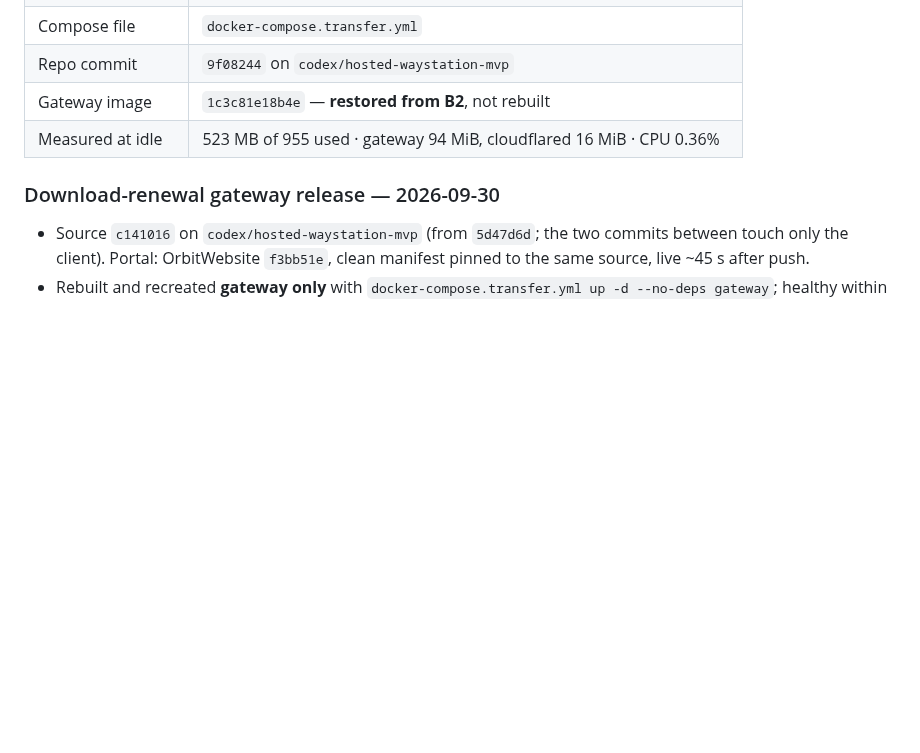
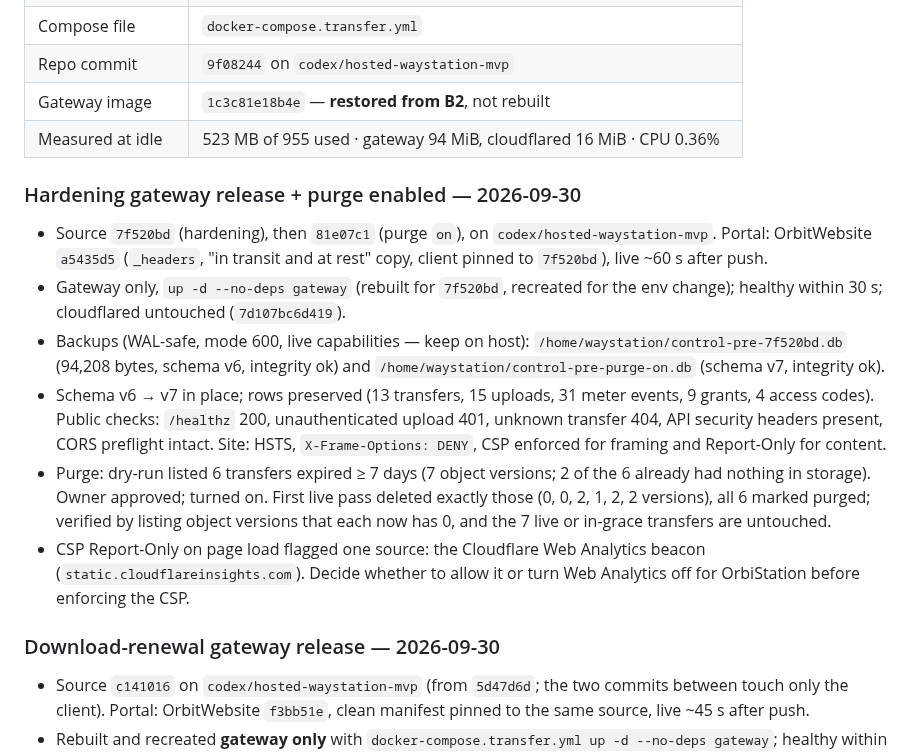
Before and after one commit to russomon/waystation, a Markdown page: docs/DEPLOY.md, the part around the change. GitHub-like rendering; blank space fills up the shorter version.

Commit message:
Record 2026-09-30 hardening deploy and purge enablement
Co-Authored-By: Claude Opus 5.5 <noreply@anthropic.com>

```diff
--- a/docs/DEPLOY.md
+++ b/docs/DEPLOY.md
@@ -722,6 +722,30 @@ The full-QC host was spun down. Production now runs the **transfer-only** stack.
 | Gateway image | `1c3c81e18b4e` — **restored from B2**, not rebuilt |
 | Measured at idle | 523 MB of 955 used · gateway 94 MiB, cloudflared 16 MiB · CPU 0.36% |
 
+### Hardening gateway release + purge enabled — 2026-09-30
+
+- Source `7f520bd` (hardening), then `81e07c1` (purge `on`), on
+  `codex/hosted-waystation-mvp`. Portal: OrbitWebsite `a5435d5` (`_headers`,
+  "in transit and at rest" copy, client pinned to `7f520bd`), live ~60 s after push.
+- Gateway only, `up -d --no-deps gateway` (rebuilt for `7f520bd`, recreated for
+  the env change); healthy within 30 s; cloudflared untouched (`7d107bc6d419`).
+- Backups (WAL-safe, mode 600, live capabilities — keep on host):
+  `/home/waystation/control-pre-7f520bd.db` (94,208 bytes, schema v6, integrity
+  ok) and `/home/waystation/control-pre-purge-on.db` (schema v7, integrity ok).
+- Schema v6 → v7 in place; rows preserved (13 transfers, 15 uploads, 31 meter
+  events, 9 grants, 4 access codes). Public checks: `/healthz` 200,
+  unauthenticated upload 401, unknown transfer 404, API security headers
+  present, CORS preflight intact. Site: HSTS, `X-Frame-Options: DENY`, CSP
+  enforced for framing and Report-Only for content.
+- Purge: dry-run listed 6 transfers expired ≥ 7 days (7 object versions; 2 of
+  the 6 already had nothing in storage). Owner approved; turned on. First live
+  pass deleted exactly those (0, 0, 2, 1, 2, 2 versions), all 6 marked purged;
+  verified by listing object versions that each now has 0, and the 7 live or
+  in-grace transfers are untouched.
+- CSP Report-Only on page load flagged one source: the Cloudflare Web Analytics
+  beacon (`static.cloudflareinsights.com`). Decide whether to allow it or turn
+  Web Analytics off for OrbiStation before enforcing the CSP.
+
 ### Download-renewal gateway release — 2026-09-30
 
 - Source `c141016` on `codex/hosted-waystation-mvp` (from `5d47d6d`; the two
```
Also changed, not shown: CURRENT_WORK.md (+6 -5 lines).
